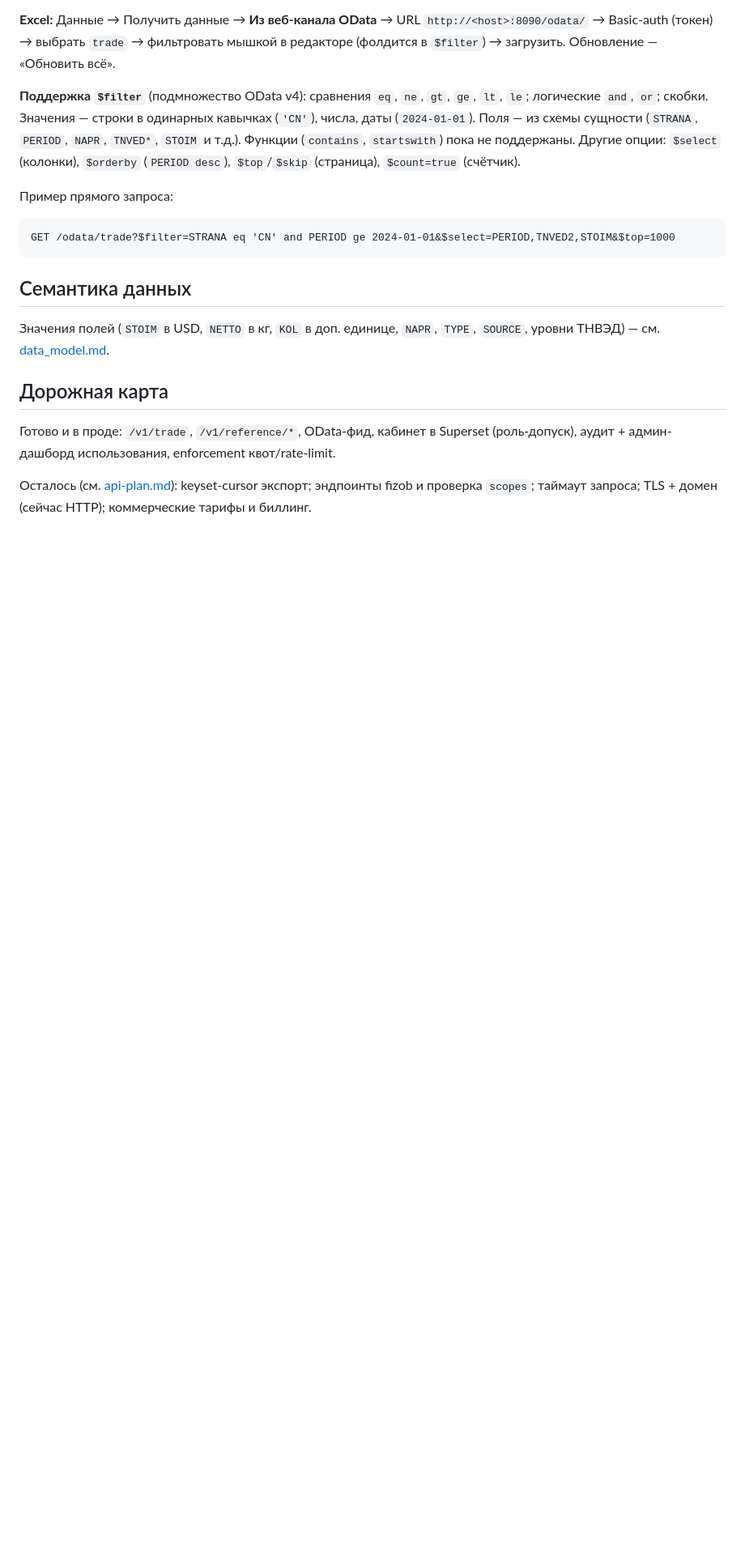
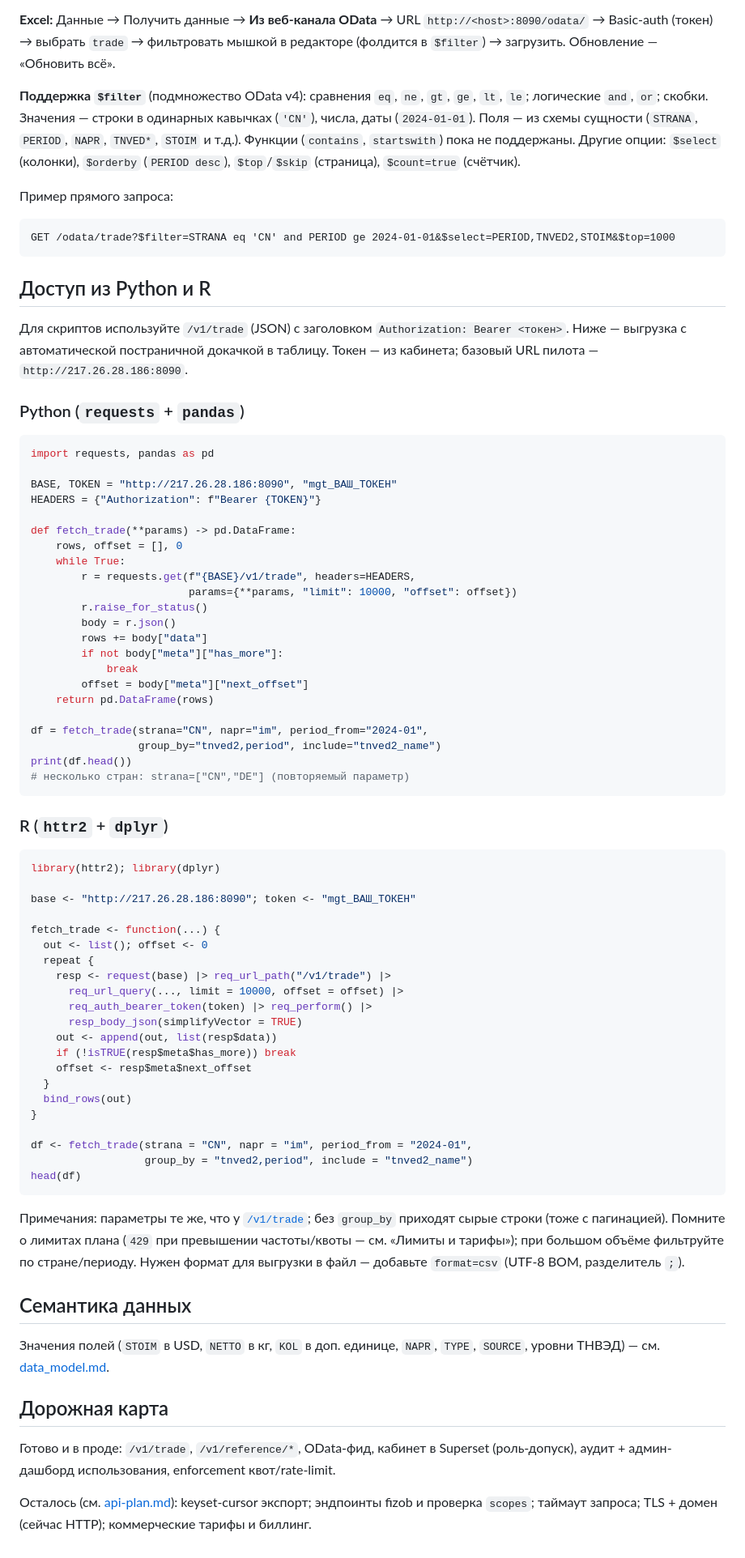
Before and after one commit to quantviews/mgimo-foreign-trade, a Markdown page: docs/api-reference.md, the part around the change. Shown at 81% size. GitHub-like rendering; blank space fills up the shorter version.

Commit message:
docs(api-reference): add Python and R access examples
Add a "Доступ из Python и R" section for technical analysts: copy-paste
fetch_trade() helpers (requests+pandas / httr2+dplyr) that page through /v1/trade
via has_more/next_offset into a DataFrame, with notes on repeated params, raw vs
aggregated mode, plan limits (429), and format=csv. The Python example is verified
against the live API.

Co-Authored-By: Claude Opus 4.8 (1M context) <noreply@anthropic.com>

````diff
--- a/docs/api-reference.md
+++ b/docs/api-reference.md
@@ -198,6 +198,68 @@ GET /v1/trade?strana=CN&napr=im&period_from=2024-01
 GET /odata/trade?$filter=STRANA eq 'CN' and PERIOD ge 2024-01-01&$select=PERIOD,TNVED2,STOIM&$top=1000
 ```
 
+## Доступ из Python и R
+
+Для скриптов используйте `/v1/trade` (JSON) с заголовком `Authorization: Bearer <токен>`.
+Ниже — выгрузка с автоматической постраничной докачкой в таблицу. Токен — из кабинета;
+базовый URL пилота — `http://217.26.28.186:8090`.
+
+### Python (`requests` + `pandas`)
+```python
+import requests, pandas as pd
+
+BASE, TOKEN = "http://217.26.28.186:8090", "mgt_ВАШ_ТОКЕН"
+HEADERS = {"Authorization": f"Bearer {TOKEN}"}
+
+def fetch_trade(**params) -> pd.DataFrame:
+    rows, offset = [], 0
+    while True:
+        r = requests.get(f"{BASE}/v1/trade", headers=HEADERS,
+                         params={**params, "limit": 10000, "offset": offset})
+        r.raise_for_status()
+        body = r.json()
+        rows += body["data"]
+        if not body["meta"]["has_more"]:
+            break
+        offset = body["meta"]["next_offset"]
+    return pd.DataFrame(rows)
+
+df = fetch_trade(strana="CN", napr="im", period_from="2024-01",
+                 group_by="tnved2,period", include="tnved2_name")
+print(df.head())
+# несколько стран: strana=["CN","DE"] (повторяемый параметр)
+```
+
+### R (`httr2` + `dplyr`)
+```r
+library(httr2); library(dplyr)
+
+base <- "http://217.26.28.186:8090"; token <- "mgt_ВАШ_ТОКЕН"
+
+fetch_trade <- function(...) {
+  out <- list(); offset <- 0
+  repeat {
+    resp <- request(base) |> req_url_path("/v1/trade") |>
+      req_url_query(..., limit = 10000, offset = offset) |>
+      req_auth_bearer_token(token) |> req_perform() |>
+      resp_body_json(simplifyVector = TRUE)
+    out <- append(out, list(resp$data))
+    if (!isTRUE(resp$meta$has_more)) break
+    offset <- resp$meta$next_offset
+  }
+  bind_rows(out)
+}
+
+df <- fetch_trade(strana = "CN", napr = "im", period_from = "2024-01",
+                  group_by = "tnved2,period", include = "tnved2_name")
+head(df)
+```
+
+Примечания: параметры те же, что у [`/v1/trade`](#get-v1trade--основной-эндпоинт); без `group_by`
+приходят сырые строки (тоже с пагинацией). Помните о лимитах плана (`429` при превышении
+частоты/квоты — см. «Лимиты и тарифы»); при большом объёме фильтруйте по стране/периоду.
+Нужен формат для выгрузки в файл — добавьте `format=csv` (UTF-8 BOM, разделитель `;`).
+
 ## Семантика данных
 
 Значения полей (`STOIM` в USD, `NETTO` в кг, `KOL` в доп. единице, `NAPR`, `TYPE`,
````
